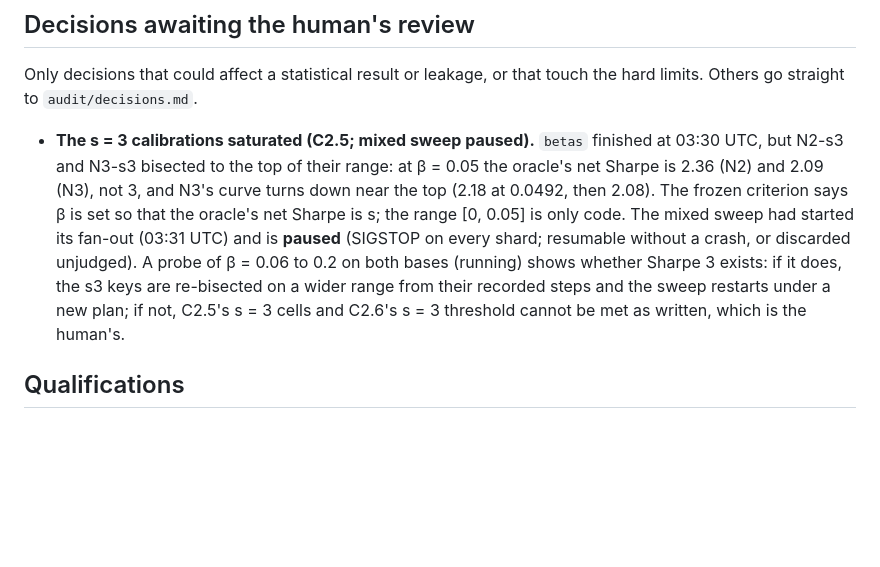
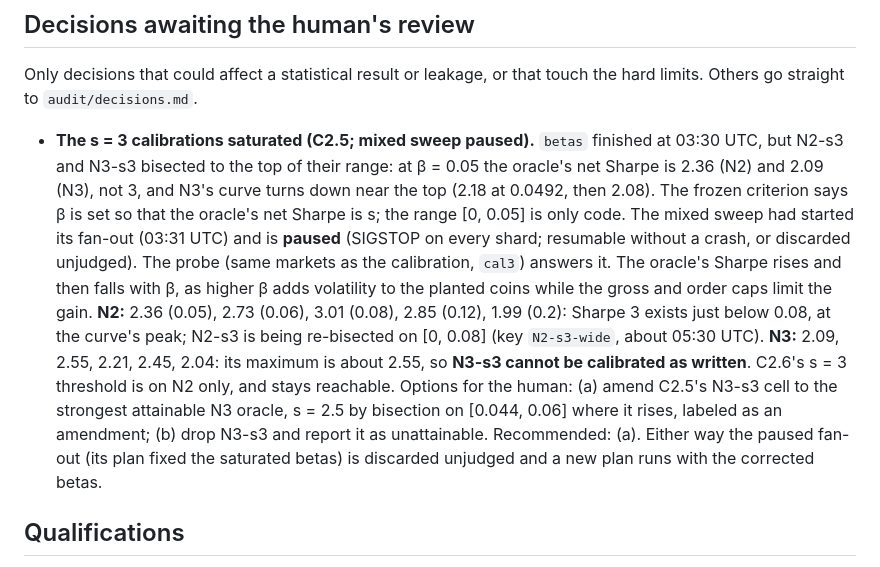
Before and after one commit to kleithegreat/moneymachine, a Markdown page: PROGRESS.md, the part around the change. Rendered like a GitHub page; blank space fills up the shorter version.

Commit message:
stage 2: wider-beta probe: N2's oracle reaches Sharpe 3 just below beta 0.08 (re-bisecting); N3's peaks near 2.55, so N3-s3 cannot be calibrated as written; options for the human
Co-Authored-By: Claude Opus 5.5 <noreply@anthropic.com>

```diff
--- a/PROGRESS.md
+++ b/PROGRESS.md
@@ -84,7 +84,7 @@ Commands are `nix develop -c python -m cli <command>` (`-h` lists them). Criteri
 
 Only decisions that could affect a statistical result or leakage, or that touch the hard limits. Others go straight to `audit/decisions.md`.
 
-- **The s = 3 calibrations saturated (C2.5; mixed sweep paused).** `betas` finished at 03:30 UTC, but N2-s3 and N3-s3 bisected to the top of their range: at β = 0.05 the oracle's net Sharpe is 2.36 (N2) and 2.09 (N3), not 3, and N3's curve turns down near the top (2.18 at 0.0492, then 2.08). The frozen criterion says β is set so that the oracle's net Sharpe is s; the range [0, 0.05] is only code. The mixed sweep had started its fan-out (03:31 UTC) and is **paused** (SIGSTOP on every shard; resumable without a crash, or discarded unjudged). A probe of β = 0.06 to 0.2 on both bases (running) shows whether Sharpe 3 exists: if it does, the s3 keys are re-bisected on a wider range from their recorded steps and the sweep restarts under a new plan; if not, C2.5's s = 3 cells and C2.6's s = 3 threshold cannot be met as written, which is the human's.
+- **The s = 3 calibrations saturated (C2.5; mixed sweep paused).** `betas` finished at 03:30 UTC, but N2-s3 and N3-s3 bisected to the top of their range: at β = 0.05 the oracle's net Sharpe is 2.36 (N2) and 2.09 (N3), not 3, and N3's curve turns down near the top (2.18 at 0.0492, then 2.08). The frozen criterion says β is set so that the oracle's net Sharpe is s; the range [0, 0.05] is only code. The mixed sweep had started its fan-out (03:31 UTC) and is **paused** (SIGSTOP on every shard; resumable without a crash, or discarded unjudged). The probe (same markets as the calibration, `cal3`) answers it. The oracle's Sharpe rises and then falls with β, as higher β adds volatility to the planted coins while the gross and order caps limit the gain. **N2:** 2.36 (0.05), 2.73 (0.06), 3.01 (0.08), 2.85 (0.12), 1.99 (0.2): Sharpe 3 exists just below 0.08, at the curve's peak; N2-s3 is being re-bisected on [0, 0.08] (key `N2-s3-wide`, about 05:30 UTC). **N3:** 2.09, 2.55, 2.21, 2.45, 2.04: its maximum is about 2.55, so **N3-s3 cannot be calibrated as written**. C2.6's s = 3 threshold is on N2 only, and stays reachable. Options for the human: (a) amend C2.5's N3-s3 cell to the strongest attainable N3 oracle, s = 2.5 by bisection on [0.044, 0.06] where it rises, labeled as an amendment; (b) drop N3-s3 and report it as unattainable. Recommended: (a). Either way the paused fan-out (its plan fixed the saturated betas) is discarded unjudged and a new plan runs with the corrected betas.
 
 ## Qualifications
 
```
